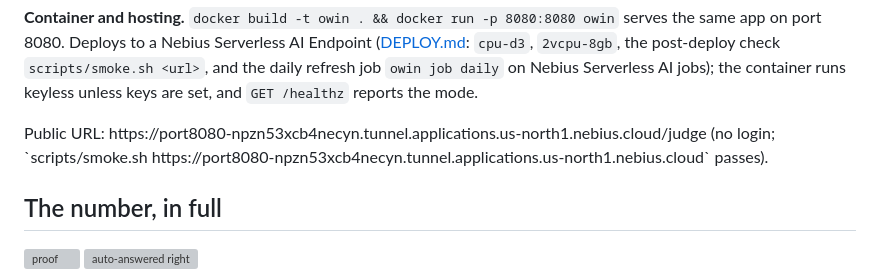
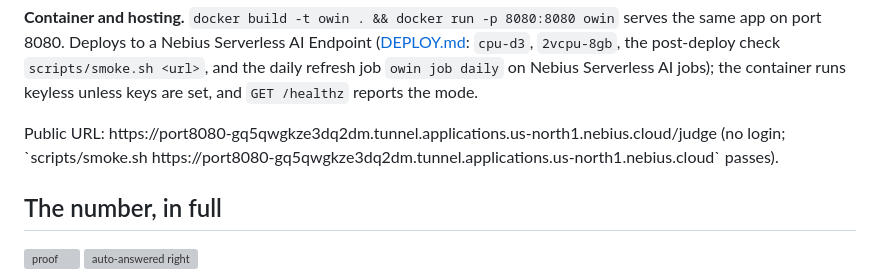
Before and after one commit to Zen-cronic/owin, a Markdown page: README.md, the part around the change. GitHub-like rendering; grey boxes are pictures that could not be loaded.

Commit message:
docs: the live endpoint URL
Co-Authored-By: Claude Opus 5.5 <noreply@anthropic.com>

```diff
--- a/README.md
+++ b/README.md
@@ -30,7 +30,7 @@ CLI equivalents: `owin pack build --format brief`, `--set /api/crm-sync=anthropi
 
 **Container and hosting.** `docker build -t owin . && docker run -p 8080:8080 owin` serves the same app on port 8080. Deploys to a Nebius Serverless AI Endpoint ([DEPLOY.md](DEPLOY.md): `cpu-d3`, `2vcpu-8gb`, the post-deploy check `scripts/smoke.sh <url>`, and the daily refresh job `owin job daily` on Nebius Serverless AI jobs); the container runs keyless unless keys are set, and `GET /healthz` reports the mode.
 
-<!-- LIVE_URL --> Public URL: https://port8080-npzn53xcb4necyn.tunnel.applications.us-north1.nebius.cloud/judge (no login; `scripts/smoke.sh https://port8080-npzn53xcb4necyn.tunnel.applications.us-north1.nebius.cloud` passes).
+<!-- LIVE_URL --> Public URL: https://port8080-gq5qwgkze3dq2dm.tunnel.applications.us-north1.nebius.cloud/judge (no login; `scripts/smoke.sh https://port8080-gq5qwgkze3dq2dm.tunnel.applications.us-north1.nebius.cloud` passes).
 
 ## The number, in full
 
```
